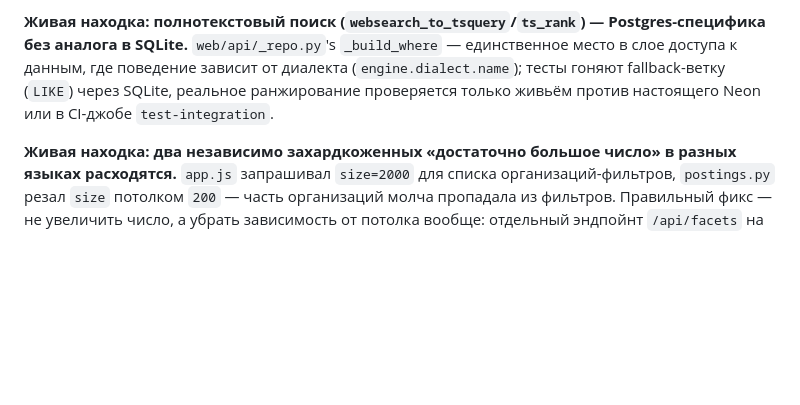
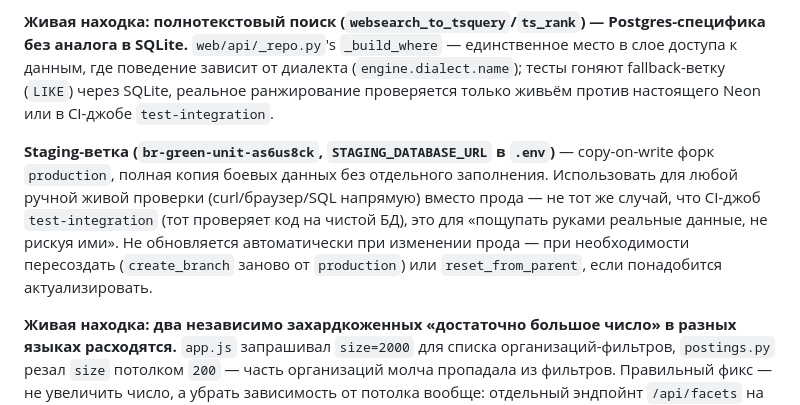
Before and after one commit to HelgDemidov/ai-policy-jobs, a Markdown page: docs/user_guides/cli_reference.md, the part around the change. GitHub-like rendering; blank space fills up the shorter version.

Commit message:
docs: record staging Neon branch + old-project cleanup
Persistent staging branch (br-green-unit-as6us8ck, STAGING_DATABASE_URL
in .env) added for manual live verification instead of writing test rows
directly against production — modeled on scopus_search_code's actual
practice (one persistent Supabase staging instance + keep-alive cron, not
a branch per deployment, which would be unbounded growth at the preview
deployment volumes that project sees).

Also records that the old us-west-2 Neon project was deleted after a
row-level diff confirmed no data loss, and that the unrelated Scopus
Search Neon project (an abandoned migration experiment — Scopus's real DB
is Supabase) was deleted separately by the curator.

```diff
--- a/docs/user_guides/cli_reference.md
+++ b/docs/user_guides/cli_reference.md
@@ -110,6 +110,8 @@ DATABASE_URL=<connection string> .venv/bin/alembic check           # свери
 
 **Живая находка: полнотекстовый поиск (`websearch_to_tsquery`/`ts_rank`) — Postgres-специфика без аналога в SQLite.** `web/api/_repo.py`'s `_build_where` — единственное место в слое доступа к данным, где поведение зависит от диалекта (`engine.dialect.name`); тесты гоняют fallback-ветку (`LIKE`) через SQLite, реальное ранжирование проверяется только живьём против настоящего Neon или в CI-джобе `test-integration`.
 
+**Staging-ветка (`br-green-unit-as6us8ck`, `STAGING_DATABASE_URL` в `.env`)** — copy-on-write форк `production`, полная копия боевых данных без отдельного заполнения. Использовать для любой ручной живой проверки (curl/браузер/SQL напрямую) вместо прода — не тот же случай, что CI-джоб `test-integration` (тот проверяет код на чистой БД), это для «пощупать руками реальные данные, не рискуя ими». Не обновляется автоматически при изменении прода — при необходимости пересоздать (`create_branch` заново от `production`) или `reset_from_parent`, если понадобится актуализировать.
+
 **Живая находка: два независимо захардкоженных «достаточно большое число» в разных языках расходятся.** `app.js` запрашивал `size=2000` для списка организаций-фильтров, `postings.py` резал `size` потолком `200` — часть организаций молча пропадала из фильтров. Правильный фикс — не увеличить число, а убрать зависимость от потолка вообще: отдельный эндпойнт `/api/facets` на `SELECT DISTINCT`, не имеющий ограничения по количеству строк в принципе.
 
 ## Прямой доступ к БД
```
